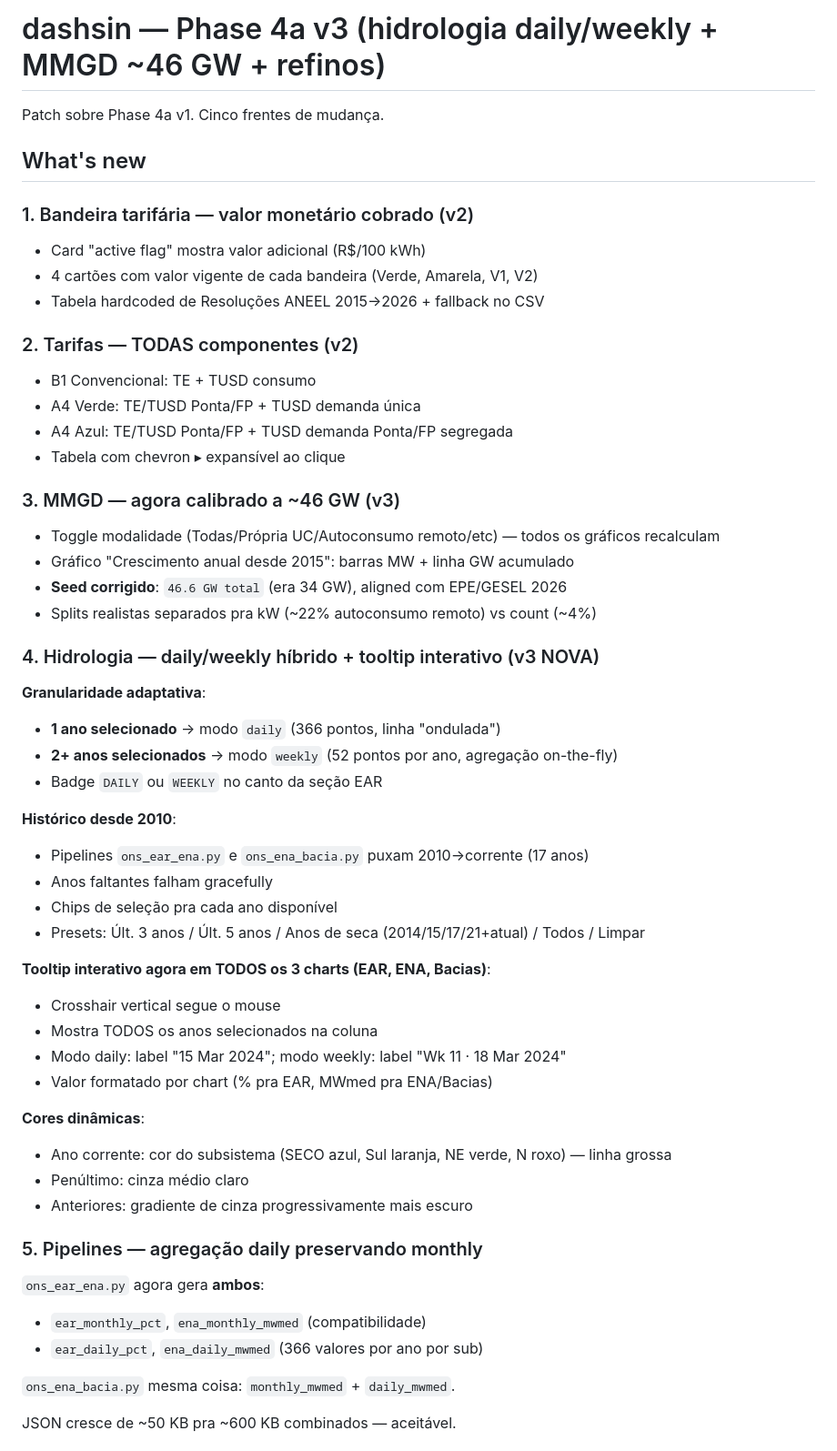
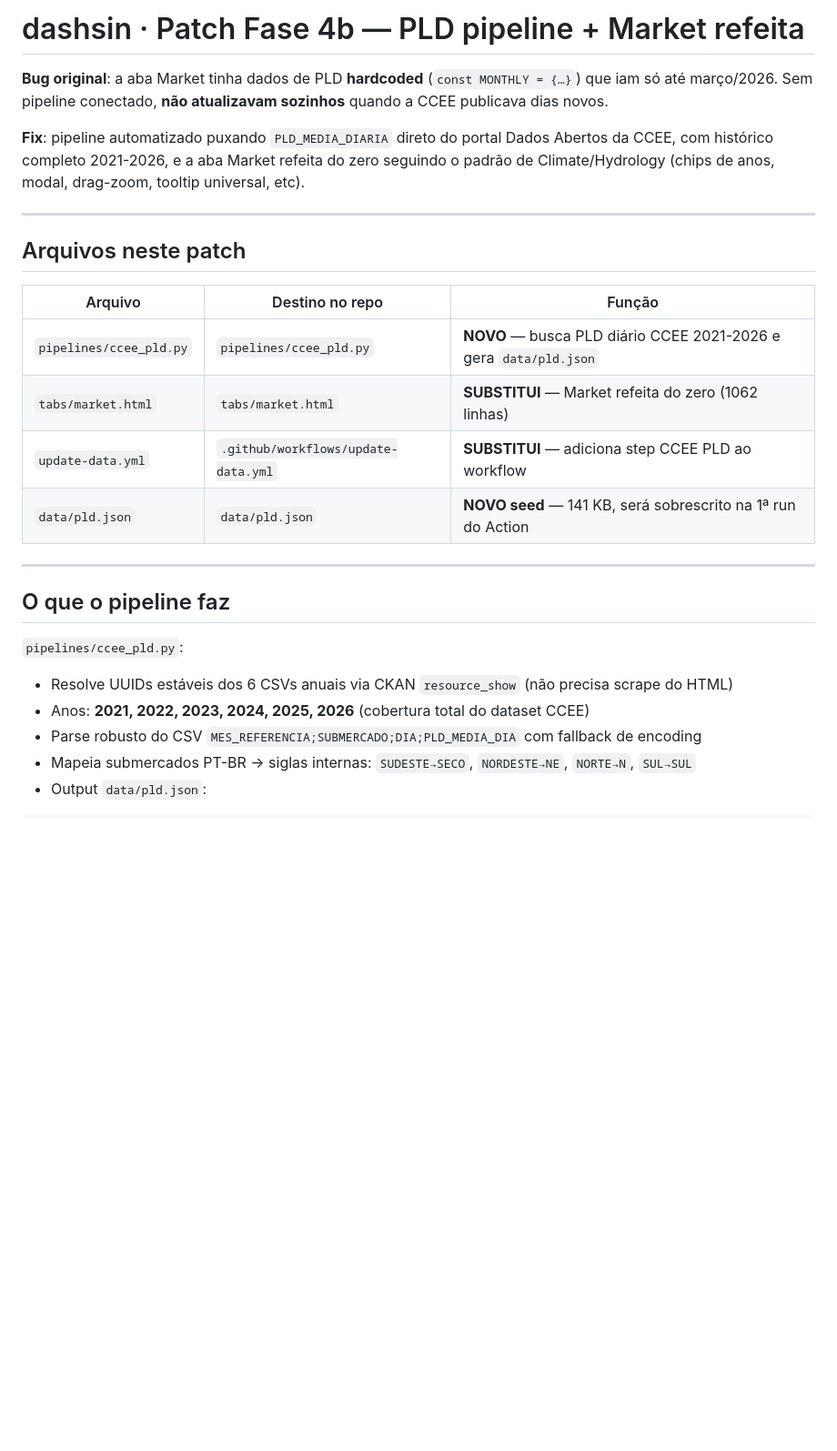
Before and after one commit to rtbarbosa3/dashsin, a Markdown page: README.md, the part around one of its changes. Shown at 91% size. GitHub-like rendering; blank space fills up the shorter version.

```diff
--- a/README.md
+++ b/README.md
@@ -1,57 +1,29 @@
-# dashsin — Phase 4a v3 (hidrologia daily/weekly + MMGD ~46 GW + refinos)
+# dashsin · Patch Fase 4b — PLD pipeline + Market refeita
 
-Patch sobre Phase 4a v1. Cinco frentes de mudança.
+**Bug original**: a aba Market tinha dados de PLD **hardcoded** (`const MONTHLY = {…}`) que iam só até março/2026. Sem pipeline conectado, **não atualizavam sozinhos** quando a CCEE publicava dias novos.
 
-## What's new
+**Fix**: pipeline automatizado puxando `PLD_MEDIA_DIARIA` direto do portal Dados Abertos da CCEE, com histórico completo 2021-2026, e a aba Market refeita do zero seguindo o padrão de Climate/Hydrology (chips de anos, modal, drag-zoom, tooltip universal, etc).
 
-### 1. Bandeira tarifária — valor monetário cobrado (v2)
-- Card "active flag" mostra valor adicional (R$/100 kWh)
-- 4 cartões com valor vigente de cada bandeira (Verde, Amarela, V1, V2)
-- Tabela hardcoded de Resoluções ANEEL 2015→2026 + fallback no CSV
+---
 
-### 2. Tarifas — TODAS componentes (v2)
-- B1 Convencional: TE + TUSD consumo
-- A4 Verde: TE/TUSD Ponta/FP + TUSD demanda única
-- A4 Azul: TE/TUSD Ponta/FP + TUSD demanda Ponta/FP segregada
-- Tabela com chevron ▸ expansível ao clique
+## Arquivos neste patch
 
-### 3. MMGD — agora calibrado a ~46 GW (v3)
-- Toggle modalidade (Todas/Própria UC/Autoconsumo remoto/etc) — todos os gráficos recalculam
-- Gráfico "Crescimento anual desde 2015": barras MW + linha GW acumulado
-- **Seed corrigido**: `46.6 GW total` (era 34 GW), aligned com EPE/GESEL 2026
-- Splits realistas separados pra kW (~22% autoconsumo remoto) vs count (~4%)
+| Arquivo | Destino no repo | Função |
+|---|---|---|
+| `pipelines/ccee_pld.py` | `pipelines/ccee_pld.py` | **NOVO** — busca PLD diário CCEE 2021-2026 e gera `data/pld.json` |
+| `tabs/market.html` | `tabs/market.html` | **SUBSTITUI** — Market refeita do zero (1062 linhas) |
+| `update-data.yml` | `.github/workflows/update-data.yml` | **SUBSTITUI** — adiciona step CCEE PLD ao workflow |
+| `data/pld.json` | `data/pld.json` | **NOVO seed** — 141 KB, será sobrescrito na 1ª run do Action |
 
-### 4. Hidrologia — daily/weekly híbrido + tooltip interativo (v3 NOVA)
+---
 
-**Granularidade adaptativa**:
-- **1 ano selecionado** → modo `daily` (366 pontos, linha "ondulada")
-- **2+ anos selecionados** → modo `weekly` (52 pontos por ano, agregação on-the-fly)
-- Badge `DAILY` ou `WEEKLY` no canto da seção EAR
+## O que o pipeline faz
 
-**Histórico desde 2010**:
-- Pipelines `ons_ear_ena.py` e `ons_ena_bacia.py` puxam 2010→corrente (17 anos)
-- Anos faltantes falham gracefully
-- Chips de seleção pra cada ano disponível
-- Presets: Últ. 3 anos / Últ. 5 anos / Anos de seca (2014/15/17/21+atual) / Todos / Limpar
+`pipelines/ccee_pld.py`:
 
-**Tooltip interativo agora em TODOS os 3 charts (EAR, ENA, Bacias)**:
-- Crosshair vertical segue o mouse
-- Mostra TODOS os anos selecionados na coluna
-- Modo daily: label "15 Mar 2024"; modo weekly: label "Wk 11 · 18 Mar 2024"
-- Valor formatado por chart (% pra EAR, MWmed pra ENA/Bacias)
+- Resolve UUIDs estáveis dos 6 CSVs anuais via CKAN `resource_show` (não precisa scrape do HTML)
+- Anos: **2021, 2022, 2023, 2024, 2025, 2026** (cobertura total do dataset CCEE)
+- Parse robusto do CSV `MES_REFERENCIA;SUBMERCADO;DIA;PLD_MEDIA_DIA` com fallback de encoding
+- Mapeia submercados PT-BR → siglas internas: `SUDESTE→SECO`, `NORDESTE→NE`, `NORTE→N`, `SUL→SUL`
+- Output `data/pld.json`:
 
-**Cores dinâmicas**:
-- Ano corrente: cor do subsistema (SECO azul, Sul laranja, NE verde, N roxo) — linha grossa
-- Penúltimo: cinza médio claro
-- Anteriores: gradiente de cinza progressivamente mais escuro
-
-### 5. Pipelines — agregação daily preservando monthly
-
-`ons_ear_ena.py` agora gera **ambos**:
-- `ear_monthly_pct`, `ena_monthly_mwmed` (compatibilidade)
-- `ear_daily_pct`, `ena_daily_mwmed` (366 valores por ano por sub)
-
-`ons_ena_bacia.py` mesma coisa: `monthly_mwmed` + `daily_mwmed`.
-
-JSON cresce de ~50 KB pra ~600 KB combinados — aceitável.
-
```
Also changed, not shown: other parts of README.md (+97 -52 lines).
